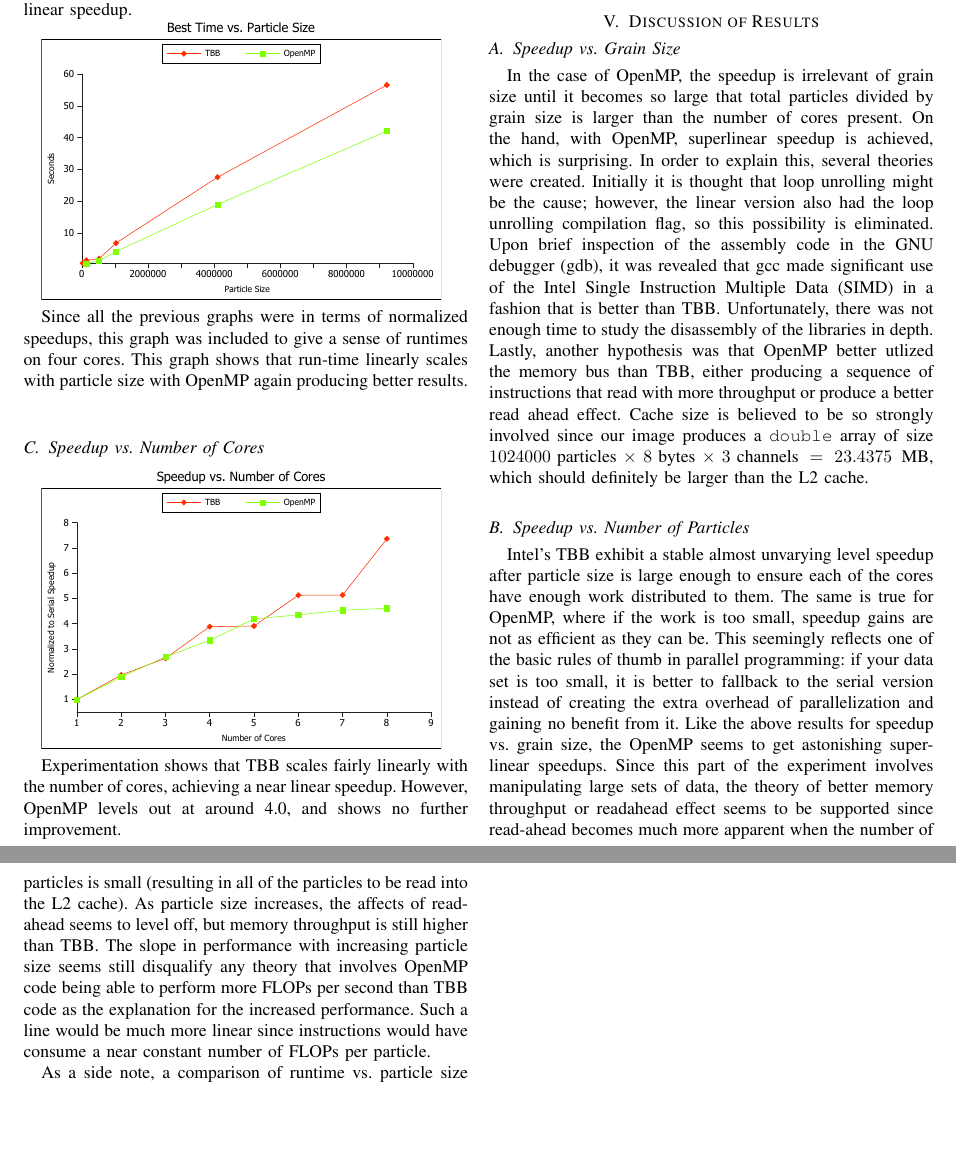
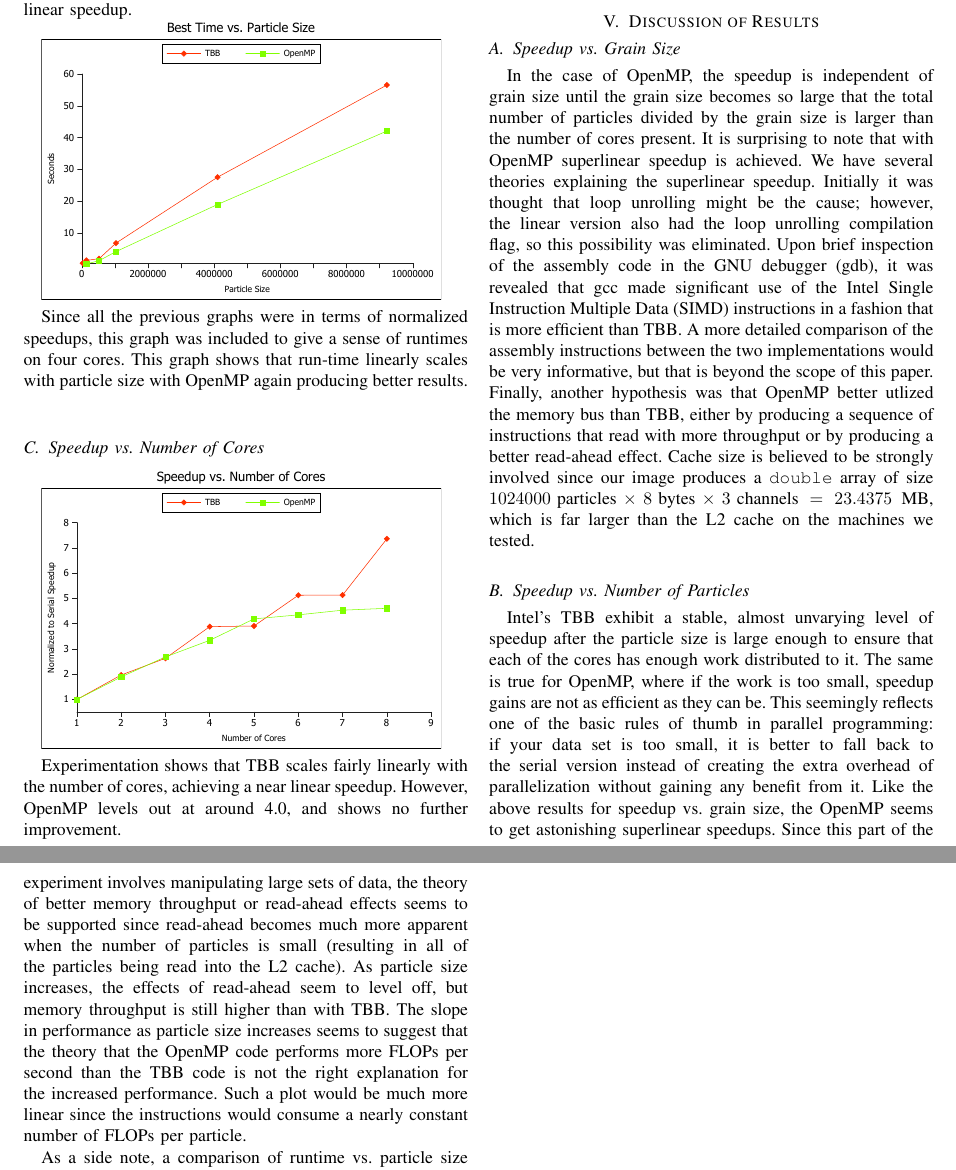
Before and after one commit to flipperkid/cis534kmeans, a LaTeX paper (writeup/writeup.tex): two parts of pages 3 and 4 of 4, joined at a grey line, cut so that both start at the same text, the shorter picture padded with empty space. Compiled offline with pdfLaTeX.

Commit message:
Changes merged.

```diff
--- a/writeup/writeup.tex
+++ b/writeup/writeup.tex
@@ -250,40 +250,38 @@ peformance than TBB in almost all cases.
 \section{Discussion of Results}
 
 \subsection{Speedup vs. Grain Size}
-In the case of OpenMP, the speedup is irrelevant of grain size until it becomes so large
-that total particles divided by grain size is larger than the number of cores present. On
-the hand, with OpenMP, superlinear speedup is achieved, which is surprising.
-In order to explain this, several theories were created. Initially it is thought that
+In the case of OpenMP, the speedup is independent of grain size until the grain size becomes so large
+that the total number of particles divided by the grain size is larger than the number of cores present. It is surprising to note that with OpenMP  superlinear speedup is achieved.
+We have several theories explaining the superlinear speedup. Initially it was thought that
 loop unrolling might be the cause; however, the linear version also had the loop unrolling
-compilation flag, so this possibility is eliminated. Upon brief inspection of the assembly
+compilation flag, so this possibility was eliminated. Upon brief inspection of the assembly
 code in the GNU debugger (gdb), it was revealed that gcc made significant use of the
-Intel Single Instruction Multiple Data (SIMD) in a fashion that is better than TBB.
-Unfortunately, there was not enough time to study the disassembly of the libraries in depth.
-Lastly, another hypothesis was that OpenMP better utlized the memory bus than TBB, either
-producing a sequence of instructions that read with more throughput or produce a better
-read ahead effect. Cache size is believed to be so strongly involved since our image
+Intel Single Instruction Multiple Data (SIMD) instructions in a fashion that is more efficient than TBB.
+A more detailed comparison of the assembly instructions between the two implementations would be very informative, but that is beyond the scope of this paper.
+Finally, another hypothesis was that OpenMP better utlized the memory bus than TBB, either
+by producing a sequence of instructions that read with more throughput or by producing a better
+read-ahead effect. Cache size is believed to be strongly involved since our image
 produces a \texttt{double} array of size $1024000 \textrm{ particles}
-\times 8 \textrm{ bytes} \times 3 \textrm{ channels} = 23.4375$ MB, which should definitely
-be larger than the L2 cache.
+\times 8 \textrm{ bytes} \times 3 \textrm{ channels} = 23.4375$ MB, which is far larger than the L2 cache on the machines we tested.
 
 \subsection{Speedup vs. Number of Particles}
 
-Intel's TBB exhibit a stable almost unvarying level speedup after particle size is large
-enough to ensure each of the cores have enough work distributed to them. The same is true
+Intel's TBB exhibit a stable, almost unvarying level of speedup after the particle size is large
+enough to ensure that each of the cores has enough work distributed to it. The same is true
 for OpenMP, where if the work is too small, speedup gains are not as efficient as they
 can be. This seemingly reflects one of the basic rules of thumb in parallel programming:
-if your data set is too small, it is better to fallback to the serial version instead of
-creating the extra overhead of parallelization and gaining no benefit from it. Like
+if your data set is too small, it is better to fall back to the serial version instead of
+creating the extra overhead of parallelization without gaining any benefit from it. Like
 the above results for speedup vs. grain size, the OpenMP seems to get astonishing
 superlinear speedups. Since this part of the experiment involves manipulating large sets
-of data, the theory of better memory throughput or readahead effect seems to be supported
+of data, the theory of better memory throughput or read-ahead effects seems to be supported
 since read-ahead becomes much more apparent when the number of particles is small (resulting
-in all of the particles to be read into the L2 cache). As particle size increases, the affects
-of read-ahead seems to level off, but memory throughput is still higher than TBB. The
-slope in performance with increasing particle size seems still disqualify any theory that
-involves OpenMP code being able to perform more FLOPs per second than TBB code as the explanation
-for the increased performance. Such a line would be much more linear since instructions would have
-consume a near constant number of FLOPs per particle.
+in all of the particles being read into the L2 cache). As particle size increases, the effects
+of read-ahead seem to level off, but memory throughput is still higher than with TBB. The
+slope in performance as particle size increases seems to suggest that the theory that
+the OpenMP code performs more FLOPs per second than the TBB code is not the right explanation
+for the increased performance. Such a plot would be much more linear since the instructions would
+consume a nearly constant number of FLOPs per particle.
 
 As a side note, a comparison of runtime vs. particle size also shows a fairly linear speedup, meaning
 that increasing the resolution only approximately increases the runtime of the parallel k-means
```
Also changed, not shown: writeup/writeup.tex (2 more changed lines), 2 other files.
